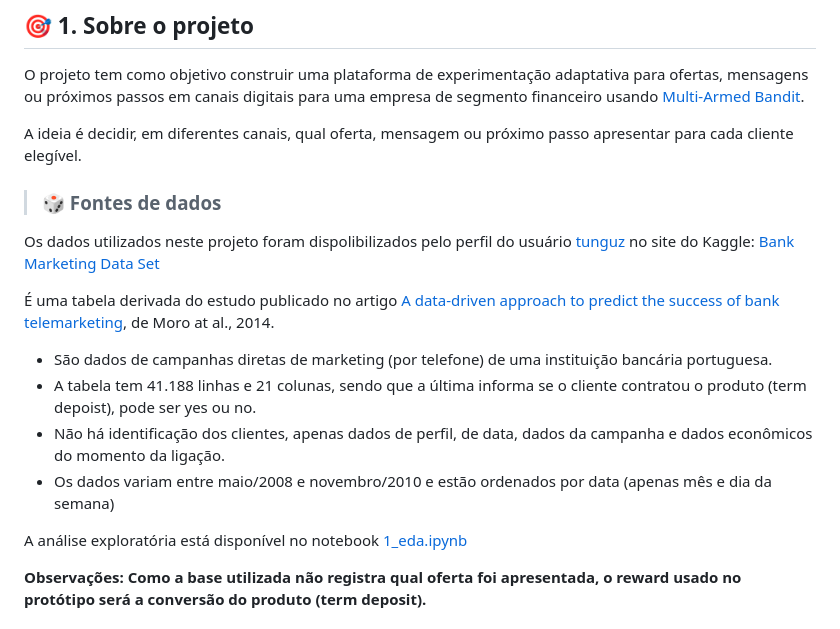
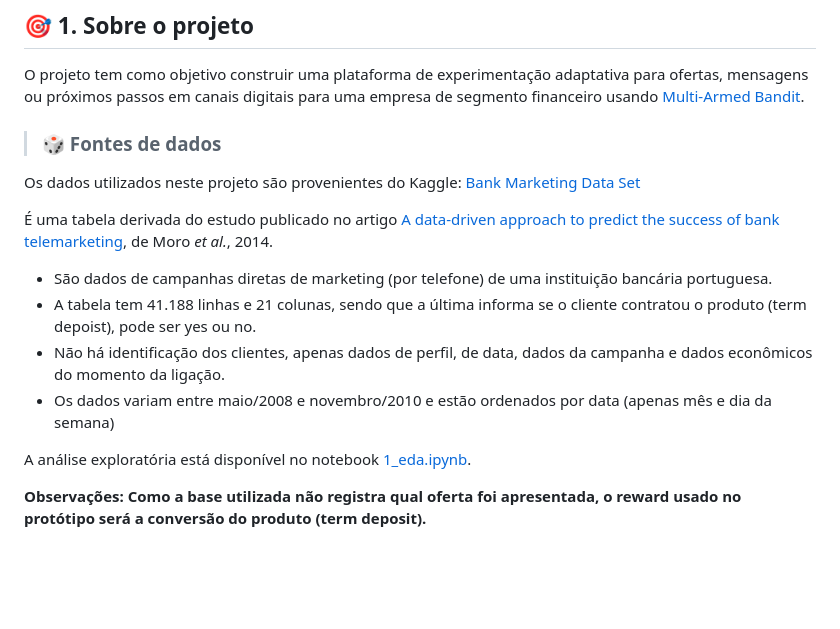
Before and after one commit to leticiafaria7/financial-ml-decisioning, a Markdown page: README.md, the part around the change printed below. Drawn GitHub-style; blank space fills up the shorter version.

```diff
--- a/README.md
+++ b/README.md
@@ -8,20 +8,18 @@
 ## 🎯 1. Sobre o projeto
 O projeto tem como objetivo construir uma plataforma de experimentação adaptativa para ofertas, mensagens ou próximos passos em canais digitais para uma empresa de segmento financeiro usando [Multi-Armed Bandit](docs/multi_armed_bandit.md).
 
-A ideia é decidir, em diferentes canais, qual oferta, mensagem ou próximo passo apresentar para cada cliente elegível.
-
 > ### 🎲 Fontes de dados
 
-Os dados utilizados neste projeto foram dispolibilizados pelo perfil do usuário [tunguz](https://www.kaggle.com/tunguz) no site do Kaggle: [Bank Marketing Data Set](https://www.kaggle.com/datasets/tunguz/bank-marketing-data-set)
+Os dados utilizados neste projeto são provenientes do Kaggle: [Bank Marketing Data Set](https://www.kaggle.com/datasets/tunguz/bank-marketing-data-set)
 
-É uma tabela derivada do estudo publicado no artigo [A data-driven approach to predict the success of bank telemarketing](https://sci-hub.box/10.1016/j.dss.2014.03.001), de Moro at al., 2014.
+É uma tabela derivada do estudo publicado no artigo [A data-driven approach to predict the success of bank telemarketing](https://sci-hub.box/10.1016/j.dss.2014.03.001), de Moro *et al.*, 2014.
 
 - São dados de campanhas diretas de marketing (por telefone) de uma instituição bancária portuguesa.
 - A tabela tem 41.188 linhas e 21 colunas, sendo que a última informa se o cliente contratou o produto (term depoist), pode ser yes ou no.
 - Não há identificação dos clientes, apenas dados de perfil, de data, dados da campanha e dados econômicos do momento da ligação.
 - Os dados variam entre maio/2008 e novembro/2010 e estão ordenados por data (apenas mês e dia da semana)
 
-A análise exploratória está disponível no notebook [1_eda.ipynb](notebooks/eda.ipynb)
+A análise exploratória está disponível no notebook [1_eda.ipynb](notebooks/eda.ipynb).
 
 **Observações: Como a base utilizada não registra qual oferta foi apresentada, o reward usado no protótipo será a conversão do produto (term deposit).**
 
```
Also changed, not shown: other parts of README.md (+31 -2 lines), models/results/cumulative_reward_comparison.png (added), 1 other file.
